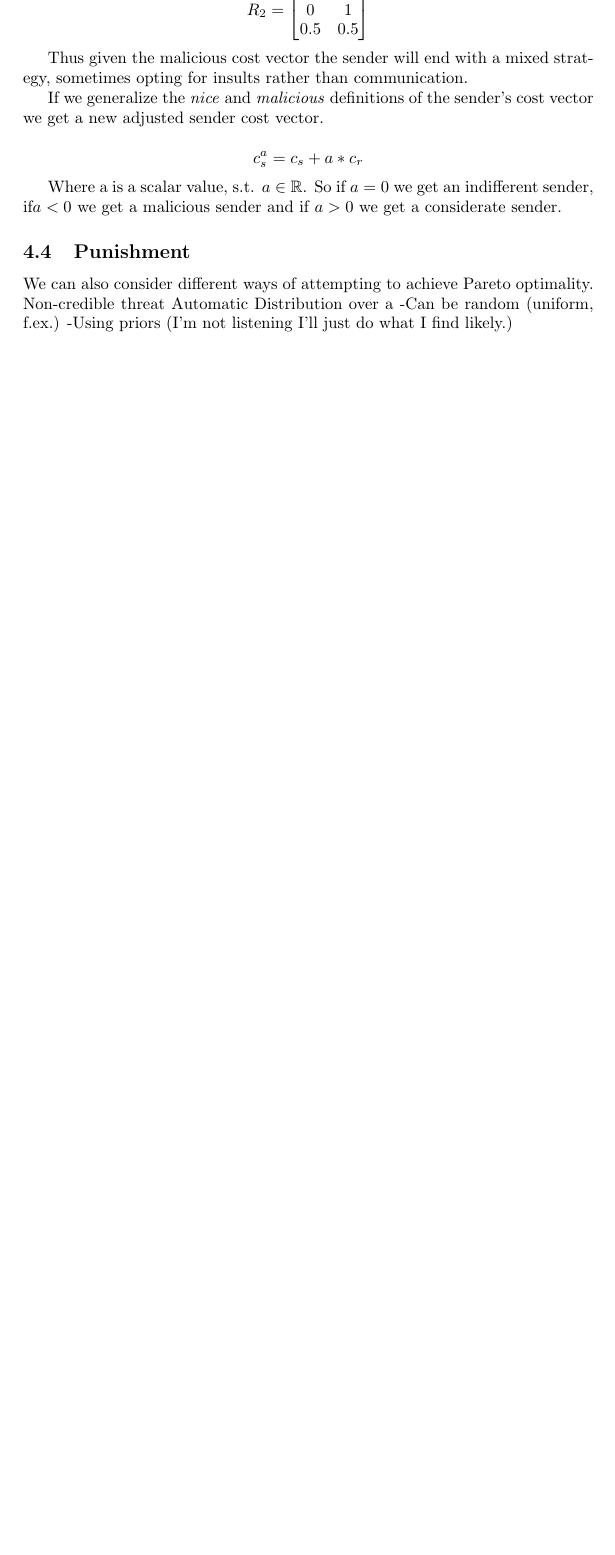
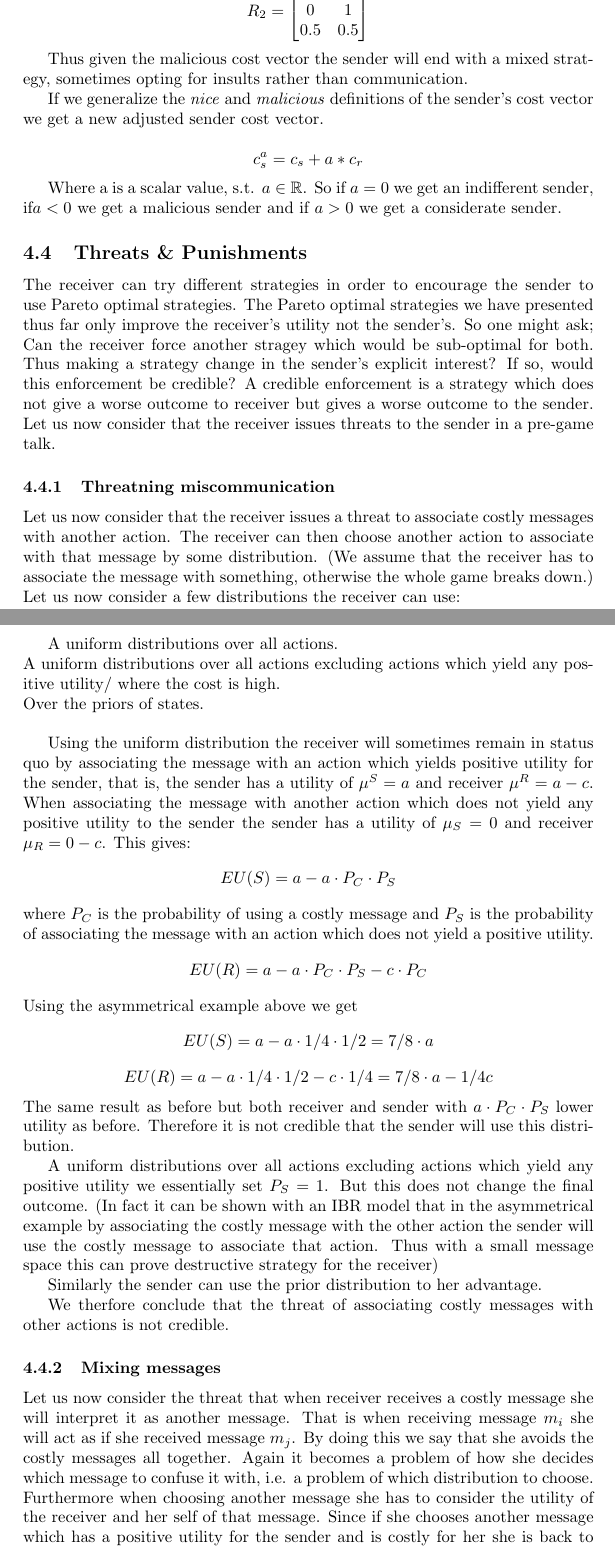
Before and after one commit to franciswhite/January-Project, a LaTeX document (main_report.tex): part of page 17 of 18 before the commit and two parts of pages 17 and 18 of 20 after it, the two joined at a grey line, cut so that both start at the same text, the shorter picture padded with empty space. Compiled offline with pdfLaTeX.

Commit message:
Added a chapter on punishments and threats and credibility.

```diff
--- a/main_report.tex
+++ b/main_report.tex
@@ -779,13 +779,38 @@ c_s^a= c_s + a * c_r
 
 Where a is a scalar value, s.t. $a \in \mathbb{R} $. So if $a=0$ we get an indifferent sender, if$a <0$ we get a malicious sender and if $a>0$ we get a considerate sender.
 
-\subsection{Punishment}
-We can also consider different ways of attempting to achieve Pareto optimality.
-Non-credible threat
-Automatic
-Distribution over a
--Can be random (uniform, f.ex.)
--Using priors (I'm not listening I'll just do what I find likely.)
+\subsection{Threats \& Punishments}
+The receiver can try different strategies in order to encourage the sender to use Pareto optimal strategies. The Pareto optimal strategies we have presented thus far only improve the receiver's utility not the sender's. So one might ask; Can the receiver force another stragey which would be sub-optimal for both. Thus making a strategy change in the sender's explicit interest? If so, would this enforcement be credible? A credible enforcement is a strategy which does not give a worse outcome to receiver but gives a worse outcome to the sender. Let us now consider that the receiver issues threats to the sender in a pre-game talk. %fix ending%
+%do we formalize this? Damn this seems terrible%
+\subsubsection{Threatning miscommunication}
+Let us now consider that the receiver issues a threat to associate costly messages with another action. The receiver can then choose another action to associate with that message by some distribution. (We assume that the receiver has to associate the message with something, otherwise the whole game breaks down.) Let us now consider a few distributions the receiver can use:
+
+A uniform distributions over all actions. \\
+A uniform distributions over all actions excluding actions which yield any positive utility/ where the cost is high. \\%(Here it would be useful to define cost as a function of message and state/action. Thus we could get rid of the cost by associating it with another action)
+Over the priors of states. \\
+
+Using the uniform distribution the receiver will sometimes remain in status quo by associating the message with an action which yields positive utility for the sender, that is, the sender has a utility of $\mu^S=a$ and receiver $\mu^R=a-c$. When associating the message with another action which does not yield any positive utility to the sender the sender has a utility of $\mu_S=0$ and receiver $\mu_R=0-c$. %(Here it would be useful to define cost as a function of message and state/action. Thus we could get rid of the cost by associating it with another state)%
+This gives:
+$$EU(S)=a-a \cdot P_C \cdot P_S$$
+ where $P_C$ is the probability of using a costly message and $P_S$ is the probability of associating the message with an action which does not yield a positive utility.
+ $$EU(R)=a-a \cdot P_C \cdot P_S - c \cdot P_C$$
+ Using the asymmetrical example above we get
+ $$EU(S)=a-a \cdot 1/4 \cdot 1/2=7/8 \cdot a$$
+ $$EU(R)=a-a \cdot 1/4 \cdot 1/2 - c \cdot 1/4=7/8 \cdot a - 1/4c$$
+ The same result as before but both receiver and sender with $a \cdot P_C \cdot P_S$ lower utility as before. Therefore it is not credible that the sender will use this distribution.
+
+A uniform distributions over all actions excluding actions which yield any positive utility we essentially set $P_S=1$. But this does not change the final outcome. (In fact it can be shown with an IBR model that in the asymmetrical example by associating the costly message with the other action the sender will use the costly message to associate that action. Thus with a small message space this can prove destructive strategy for the receiver)
+
+Similarly the sender can use the prior distribution to her advantage.
+
+We therfore conclude that the threat of associating costly messages with other actions is not credible.
+
+\subsubsection{Mixing messages}
+Let us now consider the threat that when receiver receives a costly message she will interpret it as another message. %how do we argue this? this sounds terrible...%
+That is when receiving message $m_i$ she will act as if she received message $m_j$. By doing this we say that she avoids the costly messages all together. Again it becomes a problem of how she decides which message to confuse it with, i.e. a problem of which distribution to choose. Furthermore when choosing another message she has to consider the utility of the receiver and her self of that message. Since if she chooses another message which has a positive utility for the sender and is costly for her she is back to square one. We therefore only consider messages which give no utility for the sender and are not costly to the receiver.
+
+Let us now go through the case when the sender sends a costly message and the receiver interprets it as some other message and compare to our original example. The sender sends a costly message and the receiver interprets it as some other message and associate the state with an incorrect action, thus $\mu^S=0$ and $\mu^S=0$ since successful communication was not reached. Compared to the normal strategy of accepting the costly message and achieve a successful communication with $\mu^S=a$ and $\mu^S=a-c$. %Here there are some missing steps (doing the EU) which we can add.
+We can therefore see that $EU(R)$ increases but $EU(S)$ decreases. We can therefore see that if $a-c \leq 0$ then mixing the messages is a credible threat for the receiver.
 
 \subsection{Further Research}
 
```
